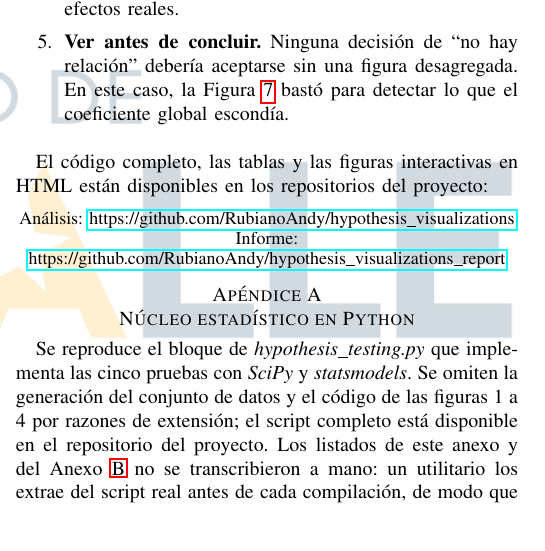
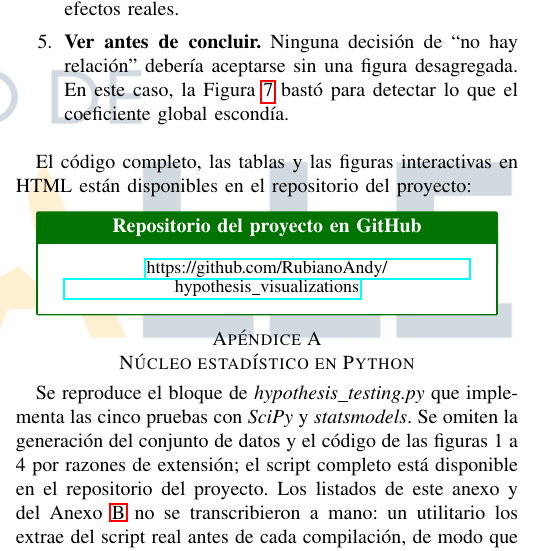
Before and after one commit to RubianoAndy/hypothesis_visualizations_report, a LaTeX paper (main.tex, which reads src/sections/conclusions/conclusions.tex): part of one column of page 10 of 14, cut so that both start at the same text, the shorter picture padded with empty space. Compiled offline with pdfLaTeX; a missing font is replaced by an installed copy or a similar font; a LaTeX package or settings file that is missing is left out.

Commit message:
feat: adding the repository

```diff
--- a/src/sections/conclusions/conclusions.tex
+++ b/src/sections/conclusions/conclusions.tex
@@ -120,10 +120,19 @@
         \vspace{10pt}
 
         El código completo, las tablas y las figuras interactivas en HTML
-        están disponibles en los repositorios del proyecto:
+        están disponibles en el repositorio del proyecto:
 
         \begin{center}
-            \small
-            Análisis: \url{https://github.com/RubianoAndy/hypothesis_visualizations} \\
-            Informe: \url{https://github.com/RubianoAndy/hypothesis_visualizations_report}
+            \begin{tcolorbox}[
+                arc=0pt, boxrule=0.8pt,
+                colback=white, colframe=green!45!black,
+                colbacktitle=green!45!black, coltitle=white,
+                fonttitle=\bfseries,
+                title=Repositorio del proyecto en GitHub,
+                halign=center, halign title=center,
+                width=0.92\linewidth
+            ]
+                \small
+                \url{https://github.com/RubianoAndy/hypothesis_visualizations}
+            \end{tcolorbox}
         \end{center}
```
